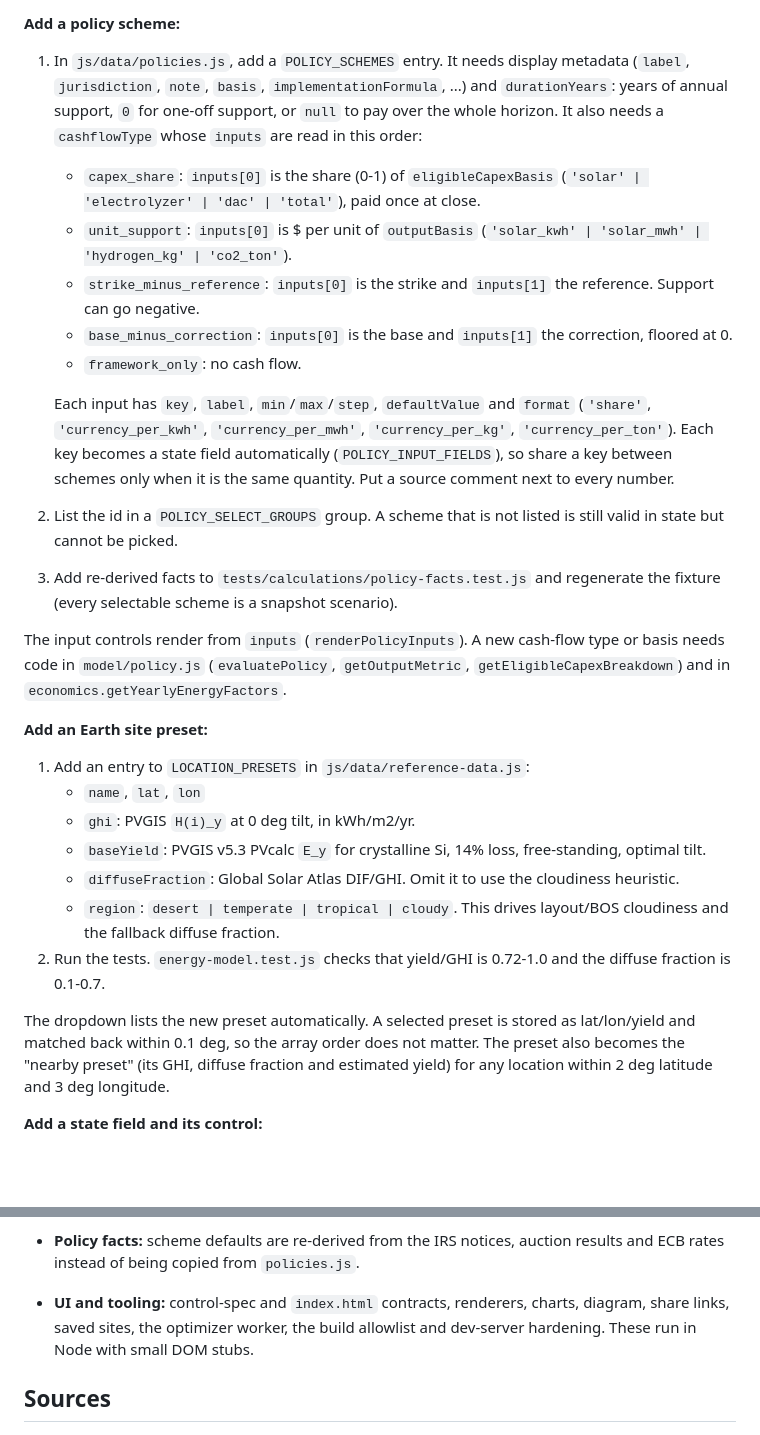
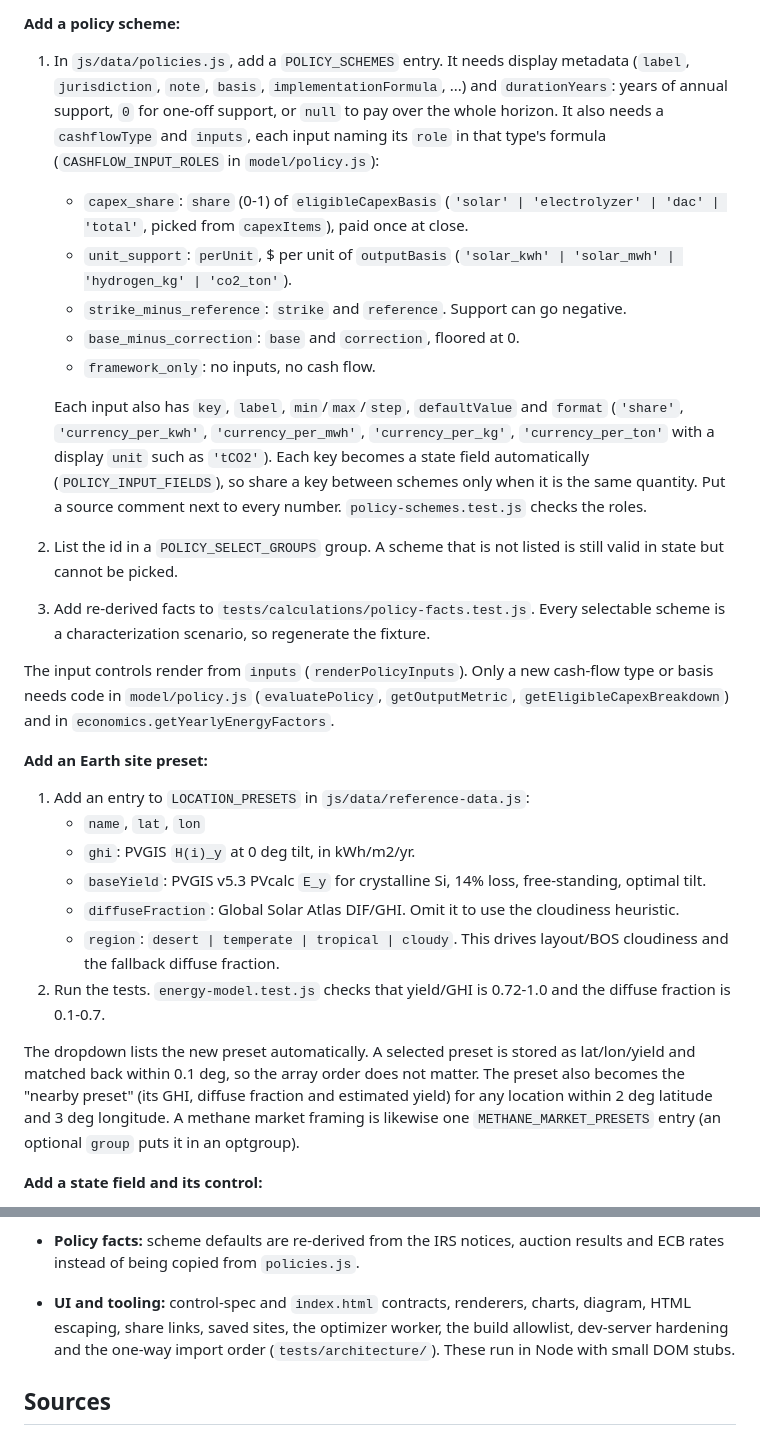
Before and after one commit to benschrauwen/terraform-simulator, a Markdown page: README.md, 2 parts joined by grey strips. GitHub-like rendering; blank space fills up the shorter version.

```diff
--- a/README.md
+++ b/README.md
@@ -93,18 +108,18 @@ The catalog generates everything else: the state keys, normalization, the route
 
 **Add a policy scheme:**
 
-1. In `js/data/policies.js`, add a `POLICY_SCHEMES` entry. It needs display metadata (`label`, `jurisdiction`, `note`, `basis`, `implementationFormula`, ...) and `durationYears`: years of annual support, `0` for one-off support, or `null` to pay over the whole horizon. It also needs a `cashflowType` whose `inputs` are read in this order:
-   - `capex_share`: `inputs[0]` is the share (0-1) of `eligibleCapexBasis` (`'solar' | 'electrolyzer' | 'dac' | 'total'`), paid once at close.
-   - `unit_support`: `inputs[0]` is $ per unit of `outputBasis` (`'solar_kwh' | 'solar_mwh' | 'hydrogen_kg' | 'co2_ton'`).
-   - `strike_minus_reference`: `inputs[0]` is the strike and `inputs[1]` the reference. Support can go negative.
-   - `base_minus_correction`: `inputs[0]` is the base and `inputs[1]` the correction, floored at 0.
-   - `framework_only`: no cash flow.
+1. In `js/data/policies.js`, add a `POLICY_SCHEMES` entry. It needs display metadata (`label`, `jurisdiction`, `note`, `basis`, `implementationFormula`, ...) and `durationYears`: years of annual support, `0` for one-off support, or `null` to pay over the whole horizon. It also needs a `cashflowType` and `inputs`, each input naming its `role` in that type's formula (`CASHFLOW_INPUT_ROLES` in `model/policy.js`):
+   - `capex_share`: `share` (0-1) of `eligibleCapexBasis` (`'solar' | 'electrolyzer' | 'dac' | 'total'`, picked from `capexItems`), paid once at close.
+   - `unit_support`: `perUnit`, $ per unit of `outputBasis` (`'solar_kwh' | 'solar_mwh' | 'hydrogen_kg' | 'co2_ton'`).
+   - `strike_minus_reference`: `strike` and `reference`. Support can go negative.
+   - `base_minus_correction`: `base` and `correction`, floored at 0.
+   - `framework_only`: no inputs, no cash flow.
 
-   Each input has `key`, `label`, `min`/`max`/`step`, `defaultValue` and `format` (`'share'`, `'currency_per_kwh'`, `'currency_per_mwh'`, `'currency_per_kg'`, `'currency_per_ton'`). Each key becomes a state field automatically (`POLICY_INPUT_FIELDS`), so share a key between schemes only when it is the same quantity. Put a source comment next to every number.
+   Each input also has `key`, `label`, `min`/`max`/`step`, `defaultValue` and `format` (`'share'`, `'currency_per_kwh'`, `'currency_per_mwh'`, `'currency_per_kg'`, `'currency_per_ton'` with a display `unit` such as `'tCO2'`). Each key becomes a state field automatically (`POLICY_INPUT_FIELDS`), so share a key between schemes only when it is the same quantity. Put a source comment next to every number. `policy-schemes.test.js` checks the roles.
 2. List the id in a `POLICY_SELECT_GROUPS` group. A scheme that is not listed is still valid in state but cannot be picked.
-3. Add re-derived facts to `tests/calculations/policy-facts.test.js` and regenerate the fixture (every selectable scheme is a snapshot scenario).
+3. Add re-derived facts to `tests/calculations/policy-facts.test.js`. Every selectable scheme is a characterization scenario, so regenerate the fixture.
 
-The input controls render from `inputs` (`renderPolicyInputs`). A new cash-flow type or basis needs code in `model/policy.js` (`evaluatePolicy`, `getOutputMetric`, `getEligibleCapexBreakdown`) and in `economics.getYearlyEnergyFactors`.
+The input controls render from `inputs` (`renderPolicyInputs`). Only a new cash-flow type or basis needs code in `model/policy.js` (`evaluatePolicy`, `getOutputMetric`, `getEligibleCapexBreakdown`) and in `economics.getYearlyEnergyFactors`.
 
 **Add an Earth site preset:**
 
@@ -116,7 +131,7 @@ The input controls render from `inputs` (`renderPolicyInputs`). A new cash-flow
    - `region`: `desert | temperate | tropical | cloudy`. This drives layout/BOS cloudiness and the fallback diffuse fraction.
 2. Run the tests. `energy-model.test.js` checks that yield/GHI is 0.72-1.0 and the diffuse fraction is 0.1-0.7.
 
-The dropdown lists the new preset automatically. A selected preset is stored as lat/lon/yield and matched back within 0.1 deg, so the array order does not matter. The preset also becomes the "nearby preset" (its GHI, diffuse fraction and estimated yield) for any location within 2 deg latitude and 3 deg longitude.
+The dropdown lists the new preset automatically. A selected preset is stored as lat/lon/yield and matched back within 0.1 deg, so the array order does not matter. The preset also becomes the "nearby preset" (its GHI, diffuse fraction and estimated yield) for any location within 2 deg latitude and 3 deg longitude. A methane market framing is likewise one `METHANE_MARKET_PRESETS` entry (an optional `group` puts it in an optgroup).
 
 **Add a state field and its control:**
 
@@ -393,7 +417,7 @@ The headline default scenario is:
   - Qualifying-output credit bases.
 - **Hand-derived goldens:** CRF, IRR verdicts, MIRR, debt schedules and balloons, levelized identities, replacement timing and salvage, and buffer inventory.
 - **Policy facts:** scheme defaults are re-derived from the IRS notices, auction results and ECB rates instead of being copied from `policies.js`.
-- **UI and tooling:** control-spec and `index.html` contracts, renderers, charts, diagram, share links, saved sites, the optimizer worker, the build allowlist and dev-server hardening. These run in Node with small DOM stubs.
+- **UI and tooling:** control-spec and `index.html` contracts, renderers, charts, diagram, HTML escaping, share links, saved sites, the optimizer worker, the build allowlist, dev-server hardening and the one-way import order (`tests/architecture/`). These run in Node with small DOM stubs.
 
 ## Sources
 
```
Also changed, not shown: other parts of README.md (+54 -30 lines).
